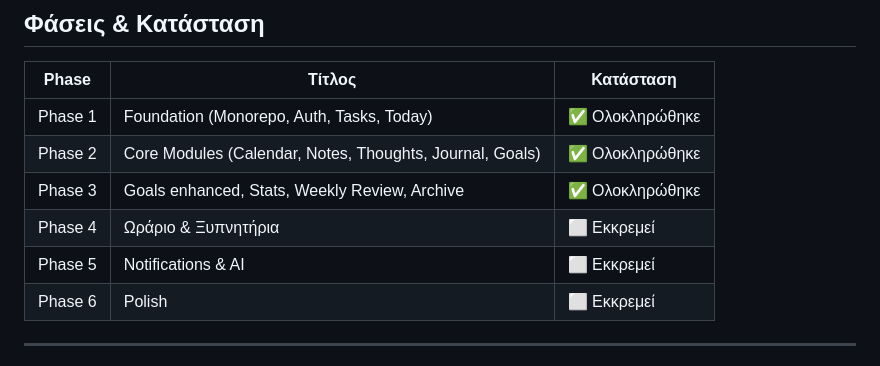
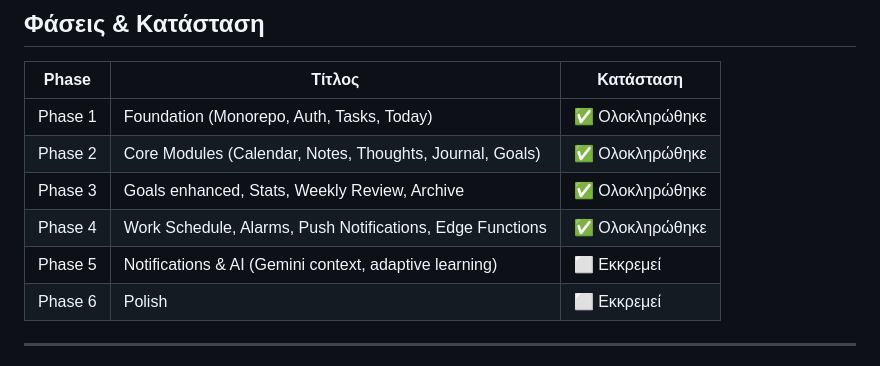
Before and after one commit to thwmaslazaroy-dev/KLEO, a Markdown page: CHECKPOINT.md, the part around one of its changes. Rendered like a GitHub page.

Commit message:
Phase 4: Update checkpoint — all modules complete

```diff
--- a/CHECKPOINT.md
+++ b/CHECKPOINT.md
@@ -13,8 +13,8 @@
 | Phase 1 | Foundation (Monorepo, Auth, Tasks, Today) | ✅ Ολοκληρώθηκε |
 | Phase 2 | Core Modules (Calendar, Notes, Thoughts, Journal, Goals) | ✅ Ολοκληρώθηκε |
 | Phase 3 | Goals enhanced, Stats, Weekly Review, Archive | ✅ Ολοκληρώθηκε |
-| Phase 4 | Ωράριο & Ξυπνητήρια | ⬜ Εκκρεμεί |
-| Phase 5 | Notifications & AI | ⬜ Εκκρεμεί |
+| Phase 4 | Work Schedule, Alarms, Push Notifications, Edge Functions | ✅ Ολοκληρώθηκε |
+| Phase 5 | Notifications & AI (Gemini context, adaptive learning) | ⬜ Εκκρεμεί |
 | Phase 6 | Polish | ⬜ Εκκρεμεί |
 
 ---
```
Also changed, not shown: other parts of CHECKPOINT.md (+1 -1 lines).
